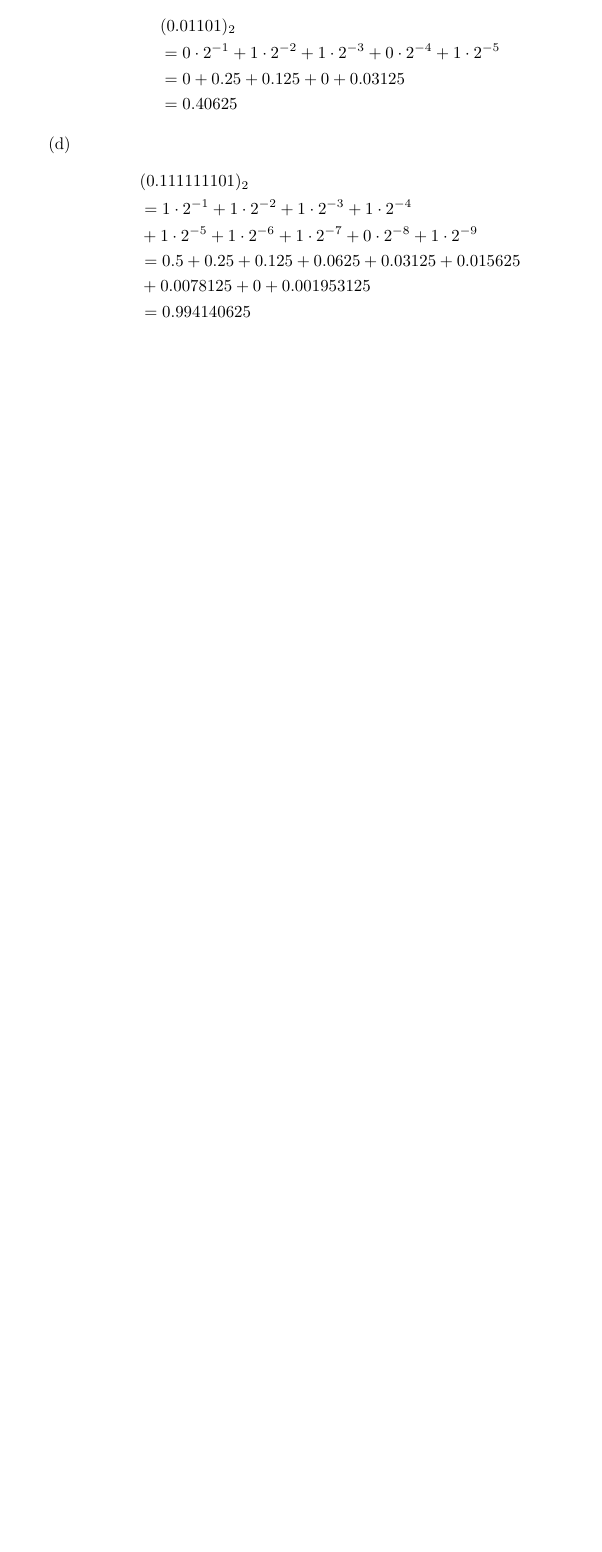
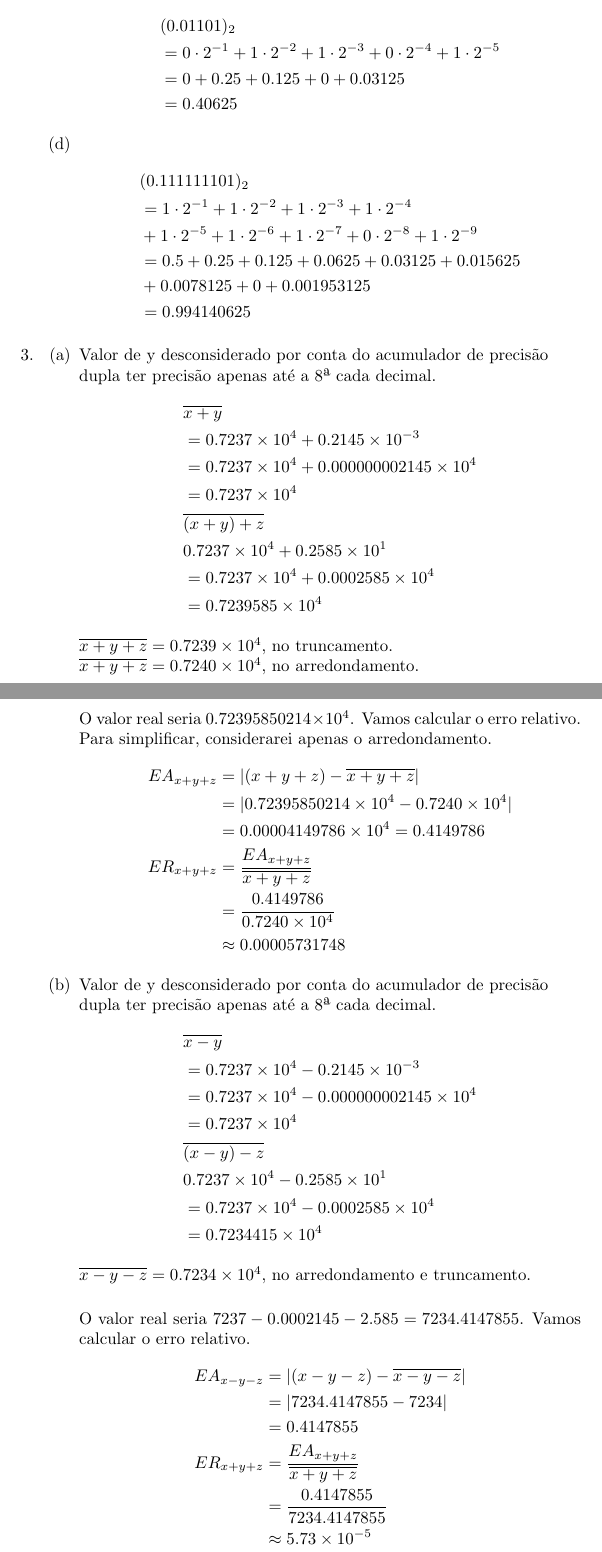
Before and after one commit to danisan360/Calculo-numerico, a LaTeX document (src/Capítulo 1.tex): part of page 4 of 4 before the commit and two parts of pages 4 and 5 of 7 after it, the two joined at a grey line, cut so that both start at the same text, the shorter picture padded with empty space. Compiled offline with pdfLaTeX.

Commit message:
Exercício 3

```diff
--- a/src/Capítulo 1.tex
+++ b/src/Capítulo 1.tex
@@ -121,3 +134,58 @@ $z = (0.01101)_2$   \hfill  $w = (0.111111101)_2$ \hfill \mbox{}
         \end{align*}
 \end{enumerate}
 
+\item
+\begin{enumerate}
+    \item
+    Valor de y desconsiderado por conta do acumulador de precisão \\dupla ter precisão apenas até a 8ª cada decimal.
+    \begin{align*}
+        &\overline{x + y} \\
+        &=0.7237 \times 10^{4} + 0.2145 \times 10^{-3}\\
+        &=0.7237 \times 10^{4} + 0.000000002145 \times 10^{4}\\
+        &=0.7237 \times 10^{4} \\
+        &\overline{(x+y)+z} \\
+        &0.7237 \times 10^{4} + 0.2585 \times 10^{1}\\
+        &=0.7237 \times 10^{4} + 0.0002585 \times 10^{4}\\
+        &=0.7239585 \times 10^{4}
+    \end{align*}
+
+    $\overline{x+y+z} = 0.7239 \times 10^{4}$, no truncamento. \\
+    $\overline{x+y+z} = 0.7240 \times 10^{4}$, no arredondamento. \\
+
+    O valor real seria $0.72395850214\times 10^{4}$. Vamos calcular o erro relativo.\\Para simplificar, considerarei apenas o arredondamento.
+    \begin{align*}
+        EA_{x+y+z} &= |(x+y+z) - \overline{x+y+z}|\\
+        &=|0.72395850214\times 10^{4} - 0.7240 \times 10^{4}|\\
+        &=0.00004149786 \times10^{4} = 0.4149786\\
+        ER_{x+y+z} &= \frac{EA_{x+y+z}}{\overline{x+y+z}}\\
+        &=\frac{0.4149786}{0.7240 \times 10^{4}}\\
+        &\approx 0.00005731748
+    \end{align*}
+    \item
+    Valor de y desconsiderado por conta do acumulador de precisão \\dupla ter precisão apenas até a 8ª cada decimal.
+    \begin{align*}
+        &\overline{x - y} \\
+        &=0.7237 \times 10^{4} - 0.2145 \times 10^{-3}\\
+        &=0.7237 \times 10^{4} - 0.000000002145 \times 10^{4}\\
+        &=0.7237 \times 10^{4} \\
+        &\overline{(x-y)-z} \\
+        &0.7237 \times 10^{4} - 0.2585 \times 10^{1}\\
+        &=0.7237 \times 10^{4} - 0.0002585 \times 10^{4}\\
+        &=0.7234415 \times 10^{4}
+    \end{align*}
+
+    $\overline{x-y-z} = 0.7234 \times 10^{4}$, no arredondamento e truncamento. \\
+
+    O valor real seria $7237-0.0002145-2.585=7234.4147855$. Vamos calcular o erro relativo.
+    \begin{align*}
+        EA_{x-y-z} &= |(x-y-z) - \overline{x-y-z}|\\
+        &=|7234.4147855 - 7234|\\
+        &=0.4147855\\
+        ER_{x+y+z} &= \frac{EA_{x+y+z}}{\overline{x+y+z}}\\
+        &=\frac{0.4147855}{7234.4147855}\\
+        &\approx 5.73\times 10^{-5}
+    \end{align*}
+    \item
+    \begin{align*}
+        &\overline{x / y} \\
+        &=(0.7237 \times 10^{4}) / (0.2145 \times 10^{-3})\\
@@ -123,0 +213 @@ $z = (0.01101)_2$   \hfill  $w = (0.111111101)_2$ \hfill \mbox{}
+        &=0.7237 \times 10^{4} \cdot 0.2145 \times 10^{-3}\\
@@ -123,0 +218 @@ $z = (0.01101)_2$   \hfill  $w = (0.111111101)_2$ \hfill \mbox{}
+        & (0.1552 \times 10^{1}) / (0.2585 \times 10^{1}) \\
@@ -123,0 +235 @@ $z = (0.01101)_2$   \hfill  $w = (0.111111101)_2$ \hfill \mbox{}
+        &=0.2145 \times 10^{-3}/0.2585 \times 10^{1}\\
@@ -123,0 +239 @@ $z = (0.01101)_2$   \hfill  $w = (0.111111101)_2$ \hfill \mbox{}
+        & 0.8297 \times 10^{-2} \cdot 0.7237 \times 10^{4}\\
```
Also changed, not shown: pdf/Capítulo 1.pdf (added), pdf/Cálculo_Numérico.pdf (deleted), src/Capítulo 1.tex (69 more changed lines).
